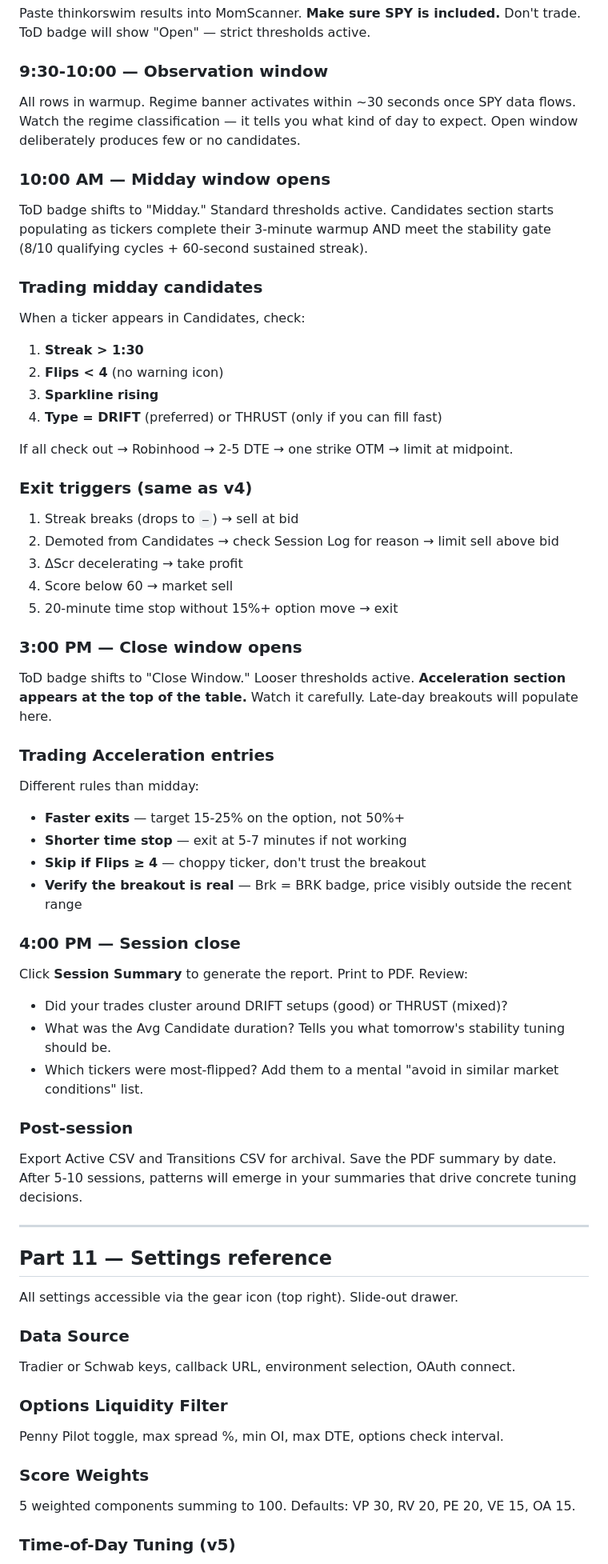
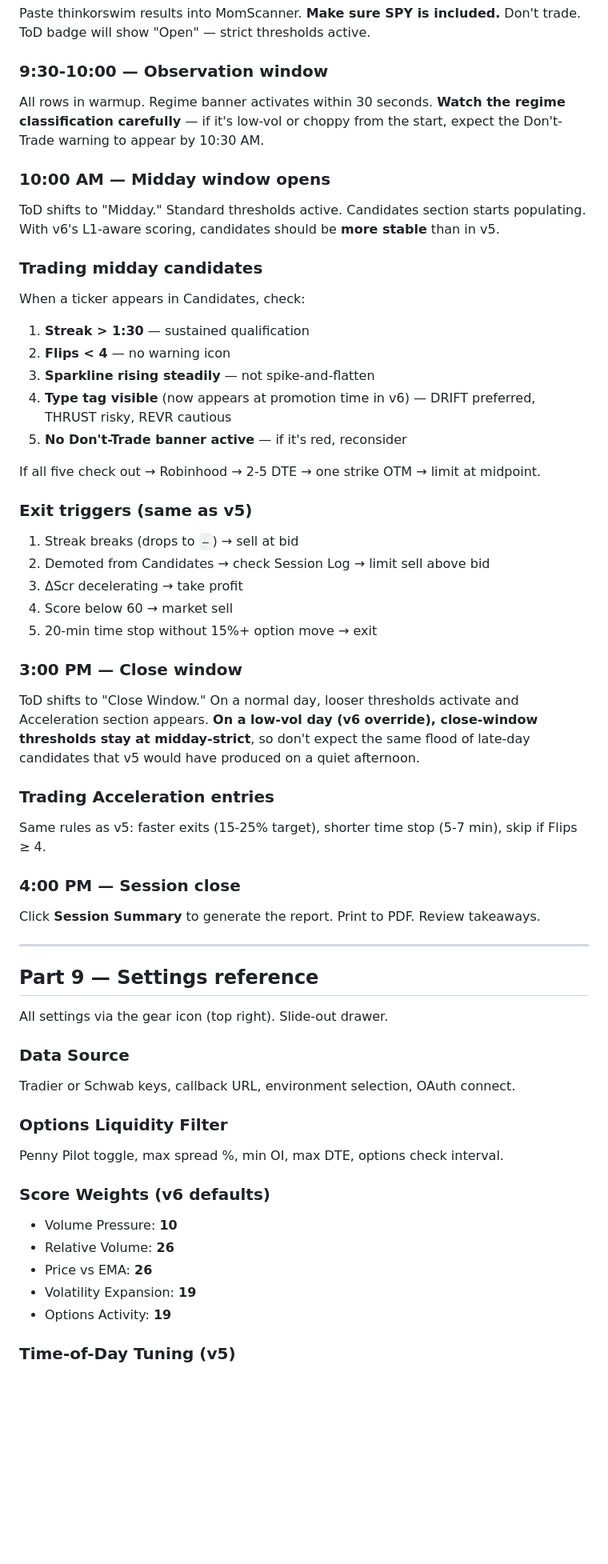
Before and after one commit to VaultLinkCrypto/MomScanner, a Markdown page: README.md, the part around one of its changes. Shown at 80% size. Rendered like a GitHub page; blank space fills up the shorter version.

```diff
--- a/README.md
+++ b/README.md
@@ -337,58 +281,48 @@ Paste thinkorswim results into MomScanner. **Make sure SPY is included.** Don't
 
 ### 9:30-10:00 — Observation window
 
-All rows in warmup. Regime banner activates within ~30 seconds once SPY data flows. Watch the regime classification — it tells you what kind of day to expect. Open window deliberately produces few or no candidates.
+All rows in warmup. Regime banner activates within 30 seconds. **Watch the regime classification carefully** — if it's low-vol or choppy from the start, expect the Don't-Trade warning to appear by 10:30 AM.
 
 ### 10:00 AM — Midday window opens
 
-ToD badge shifts to "Midday." Standard thresholds active. Candidates section starts populating as tickers complete their 3-minute warmup AND meet the stability gate (8/10 qualifying cycles + 60-second sustained streak).
+ToD shifts to "Midday." Standard thresholds active. Candidates section starts populating. With v6's L1-aware scoring, candidates should be **more stable** than in v5.
 
 ### Trading midday candidates
 
 When a ticker appears in Candidates, check:
-1. **Streak > 1:30**
-2. **Flips < 4** (no warning icon)
-3. **Sparkline rising**
-4. **Type = DRIFT** (preferred) or THRUST (only if you can fill fast)
+1. **Streak > 1:30** — sustained qualification
+2. **Flips < 4** — no warning icon
+3. **Sparkline rising steadily** — not spike-and-flatten
+4. **Type tag visible** (now appears at promotion time in v6) — DRIFT preferred, THRUST risky, REVR cautious
+5. **No Don't-Trade banner active** — if it's red, reconsider
 
-If all check out → Robinhood → 2-5 DTE → one strike OTM → limit at midpoint.
+If all five check out → Robinhood → 2-5 DTE → one strike OTM → limit at midpoint.
 
-### Exit triggers (same as v4)
+### Exit triggers (same as v5)
 
 1. Streak breaks (drops to `—`) → sell at bid
-2. Demoted from Candidates → check Session Log for reason → limit sell above bid
+2. Demoted from Candidates → check Session Log → limit sell above bid
 3. ΔScr decelerating → take profit
 4. Score below 60 → market sell
-5. 20-minute time stop without 15%+ option move → exit
+5. 20-min time stop without 15%+ option move → exit
 
-### 3:00 PM — Close window opens
+### 3:00 PM — Close window
 
-ToD badge shifts to "Close Window." Looser thresholds active. **Acceleration section appears at the top of the table.** Watch it carefully. Late-day breakouts will populate here.
+ToD shifts to "Close Window." On a normal day, looser thresholds activate and Acceleration section appears. **On a low-vol day (v6 override), close-window thresholds stay at midday-strict**, so don't expect the same flood of late-day candidates that v5 would have produced on a quiet afternoon.
 
 ### Trading Acceleration entries
 
-Different rules than midday:
-- **Faster exits** — target 15-25% on the option, not 50%+
-- **Shorter time stop** — exit at 5-7 minutes if not working
-- **Skip if Flips ≥ 4** — choppy ticker, don't trust the breakout
-- **Verify the breakout is real** — Brk = BRK badge, price visibly outside the recent range
+Same rules as v5: faster exits (15-25% target), shorter time stop (5-7 min), skip if Flips ≥ 4.
 
 ### 4:00 PM — Session close
 
-Click **Session Summary** to generate the report. Print to PDF. Review:
-- Did your trades cluster around DRIFT setups (good) or THRUST (mixed)?
-- What was the Avg Candidate duration? Tells you what tomorrow's stability tuning should be.
-- Which tickers were most-flipped? Add them to a mental "avoid in similar market conditions" list.
-
-### Post-session
-
-Export Active CSV and Transitions CSV for archival. Save the PDF summary by date. After 5-10 sessions, patterns will emerge in your summaries that drive concrete tuning decisions.
+Click **Session Summary** to generate the report. Print to PDF. Review takeaways.
 
 ---
 
-## Part 11 — Settings reference
+## Part 9 — Settings reference
 
-All settings accessible via the gear icon (top right). Slide-out drawer.
+All settings via the gear icon (top right). Slide-out drawer.
 
 ### Data Source
 Tradier or Schwab keys, callback URL, environment selection, OAuth connect.
@@ -396,7 +330,11 @@ Tradier or Schwab keys, callback URL, environment selection, OAuth connect.
 ### Options Liquidity Filter
 Penny Pilot toggle, max spread %, min OI, max DTE, options check interval.
 
-### Score Weights
-5 weighted components summing to 100. Defaults: VP 30, RV 20, PE 20, VE 15, OA 15.
+### Score Weights (v6 defaults)
+- Volume Pressure: **10**
+- Relative Volume: **26**
+- Price vs EMA: **26**
+- Volatility Expansion: **19**
+- Options Activity: **19**
 
 ### Time-of-Day Tuning (v5)
```
Also changed, not shown: other parts of README.md (+210 -270 lines).
